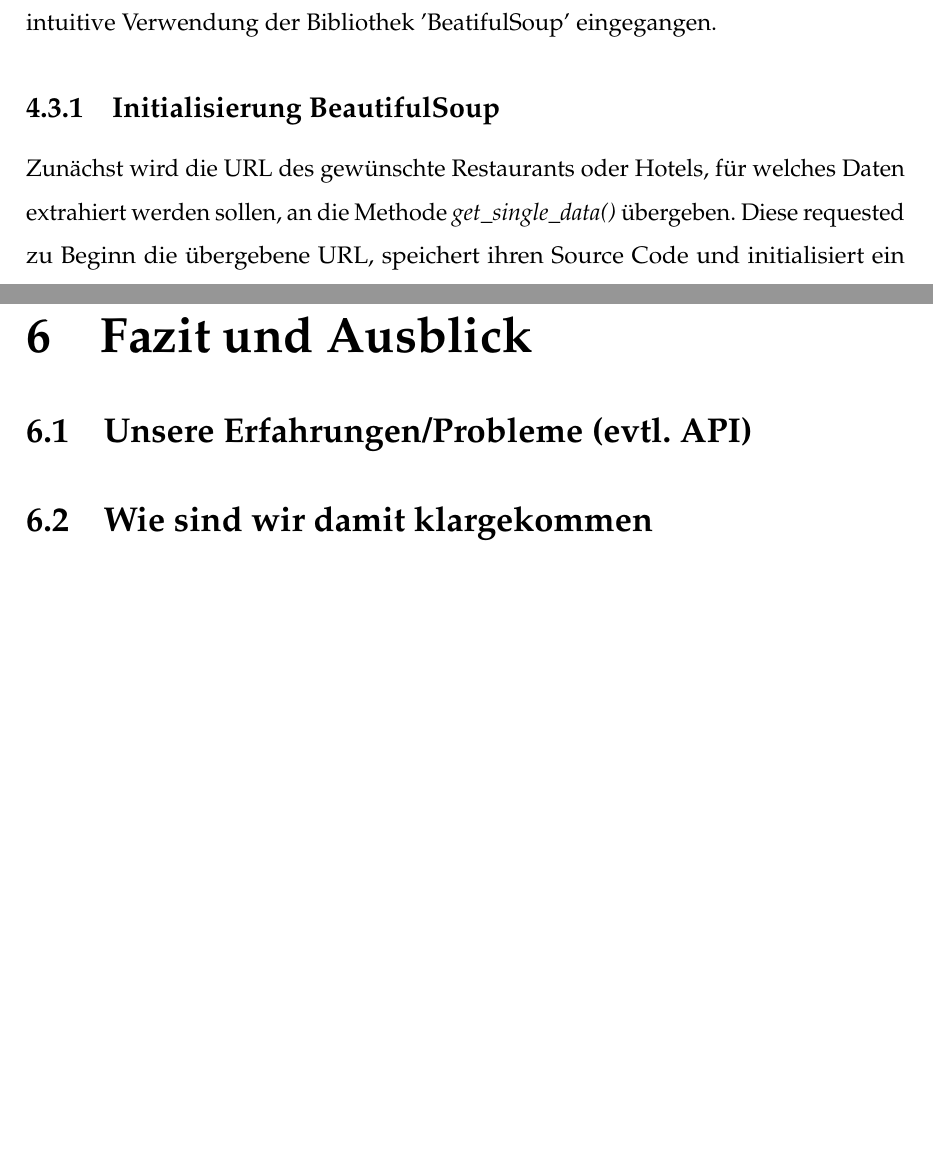
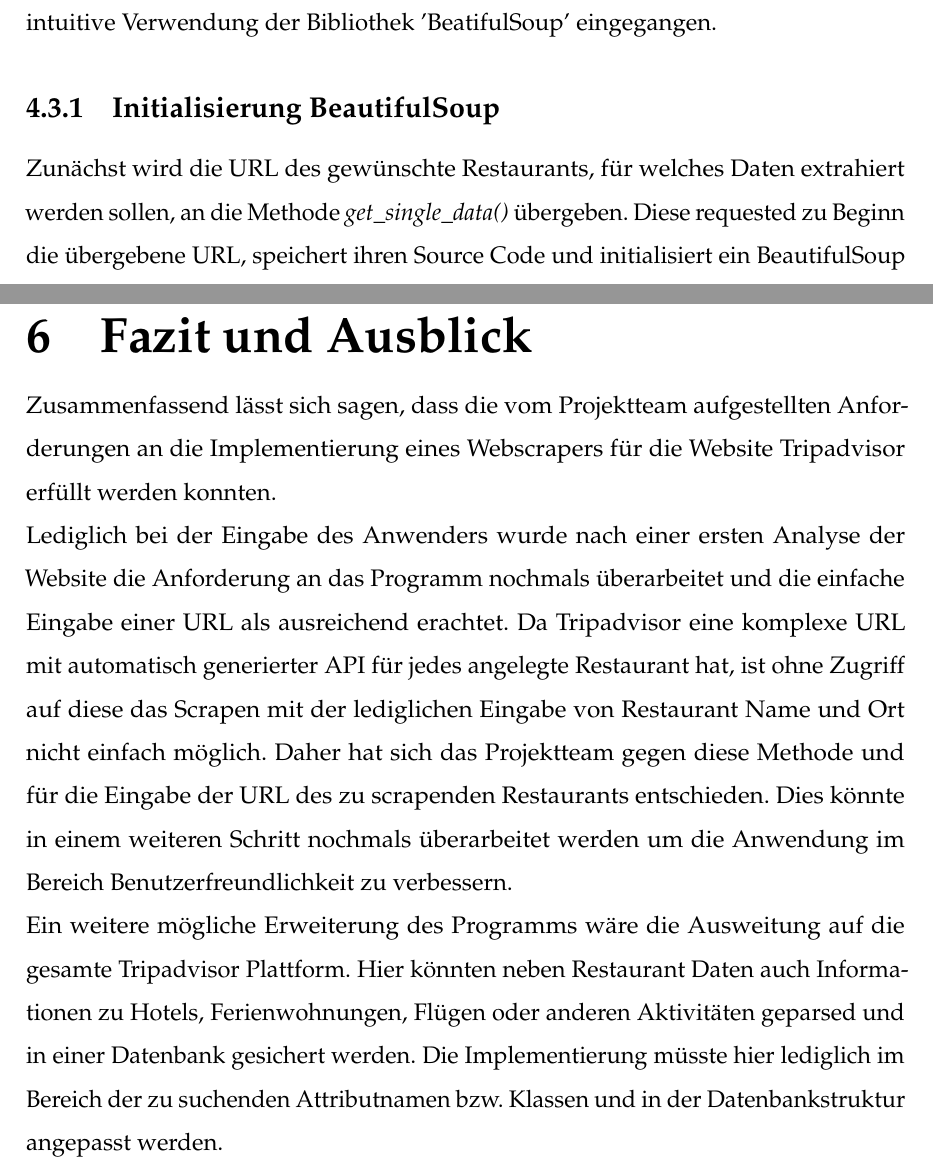
Before and after one commit to Johannes-Knippel/Webscrape_TA, a LaTeX thesis (Studienarbeit/Webscraper_TripAdvisor_Studienarbeit.tex): two parts of pages 18 and 34 of 40, joined at a grey line, cut so that both start at the same text, the shorter picture padded with empty space. Compiled offline with pdfLaTeX.

Commit message:
fazit + verbesserung

```diff
--- a/Studienarbeit/Webscraper_TripAdvisor_Studienarbeit.tex
+++ b/Studienarbeit/Webscraper_TripAdvisor_Studienarbeit.tex
@@ -364,6 +364,6 @@
 
 			\subsection[Initialisierung BeautifulSoup - Anja Wolf]{Initialisierung BeautifulSoup}
 
-				Zunächst wird die URL des gewünschte Restaurants oder Hotels, für welches Daten extrahiert werden sollen, an die Methode \textit{get\_single\_data()} übergeben. Diese requested zu Beginn die übergebene URL, speichert ihren Source Code und initialisiert ein BeautifulSoup Object (vgl. Kapitel 4.2). Jetzt kann die eigentliche Implementierung des Web Scrapers beginnen.
+				Zunächst wird die URL des gewünschte Restaurants, für welches Daten extrahiert werden sollen, an die Methode \textit{get\_single\_data()} übergeben. Diese requested zu Beginn die übergebene URL, speichert ihren Source Code und initialisiert ein BeautifulSoup Object (vgl. Kapitel 4.2). Jetzt kann die eigentliche Implementierung des Web Scrapers beginnen.
 
 			\subsection[Extraktion Allgemeiner Daten - Anja Wolf]{Extraktion Allgemeiner Daten}
@@ -767,12 +767,13 @@
 
 
 
-	\chapter{Fazit und Ausblick}
+	\chapter[Fazit und Ausblick - Anja Wolf]{Fazit und Ausblick}
 
-		\section[Unsere Erfahrungen/Probleme (evtl. API) - Anja Wolf]{Unsere Erfahrungen/Probleme (evtl. API)}
-
-		\section[Wie sind wir damit klargekommen - Anja Wolf]{Wie sind wir damit klargekommen}
-
+		Zusammenfassend lässt sich sagen, dass die vom Projektteam aufgestellten Anforderungen an die Implementierung eines Webscrapers für die Website Tripadvisor erfüllt werden konnten.
+		\\
+		Lediglich bei der Eingabe des Anwenders wurde nach einer ersten Analyse der Website die Anforderung an das Programm nochmals überarbeitet und die einfache Eingabe einer URL als ausreichend erachtet. Da Tripadvisor eine komplexe URL mit automatisch generierter API für jedes angelegte Restaurant hat, ist ohne Zugriff auf diese das Scrapen mit der lediglichen Eingabe von Restaurant Name und Ort nicht einfach möglich. Daher hat sich das Projektteam gegen diese Methode und für die Eingabe der URL des zu scrapenden Restaurants entschieden. Dies könnte in einem weiteren Schritt nochmals überarbeitet werden um die Anwendung im Bereich Benutzerfreundlichkeit zu verbessern.
+		\\
+		Ein weitere mögliche Erweiterung des Programms wäre die Ausweitung auf die gesamte Tripadvisor Plattform. Hier könnten neben Restaurant Daten auch Informationen zu Hotels, Ferienwohnungen, Flügen oder anderen Aktivitäten geparsed und in einer Datenbank gesichert werden. Die Implementierung müsste hier lediglich im Bereich der zu suchenden Attributnamen bzw. Klassen und in der Datenbankstruktur angepasst werden.
 
 
 
```
Also changed, not shown: Studienarbeit/Webscraper_TripAdvisor_Studienarbeit.tex (16 more changed lines), 1 other file.
